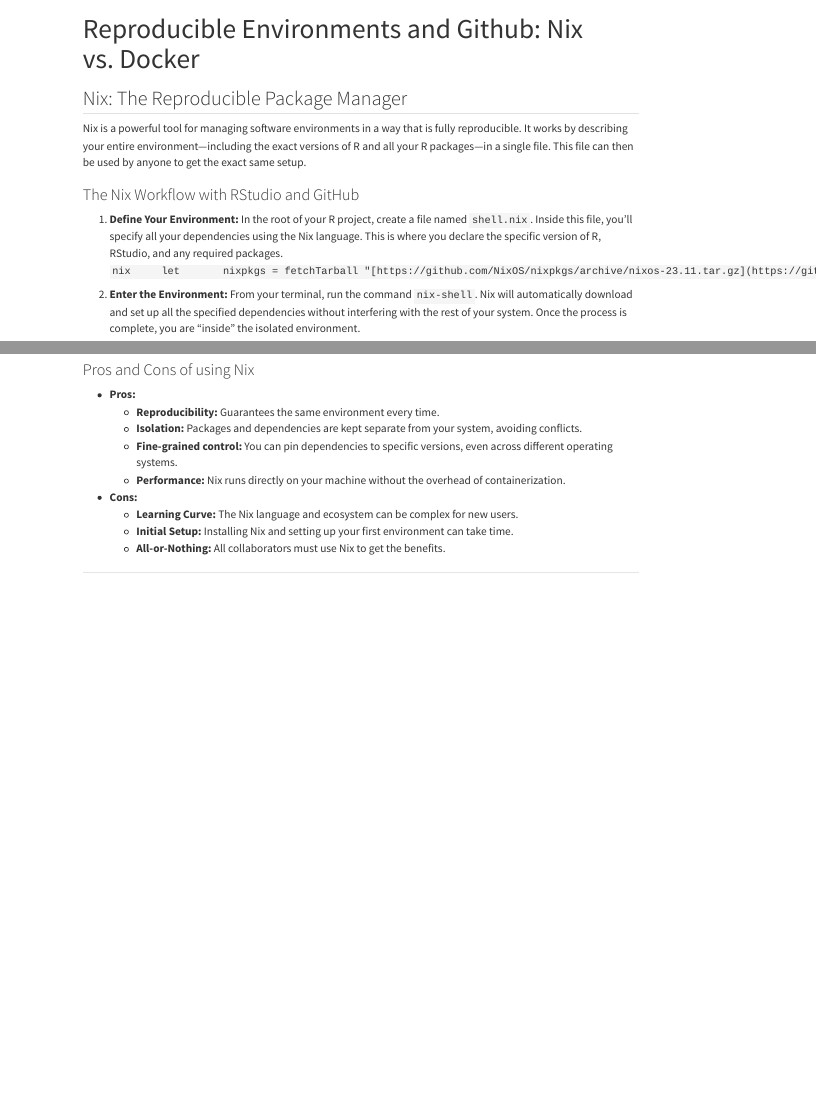
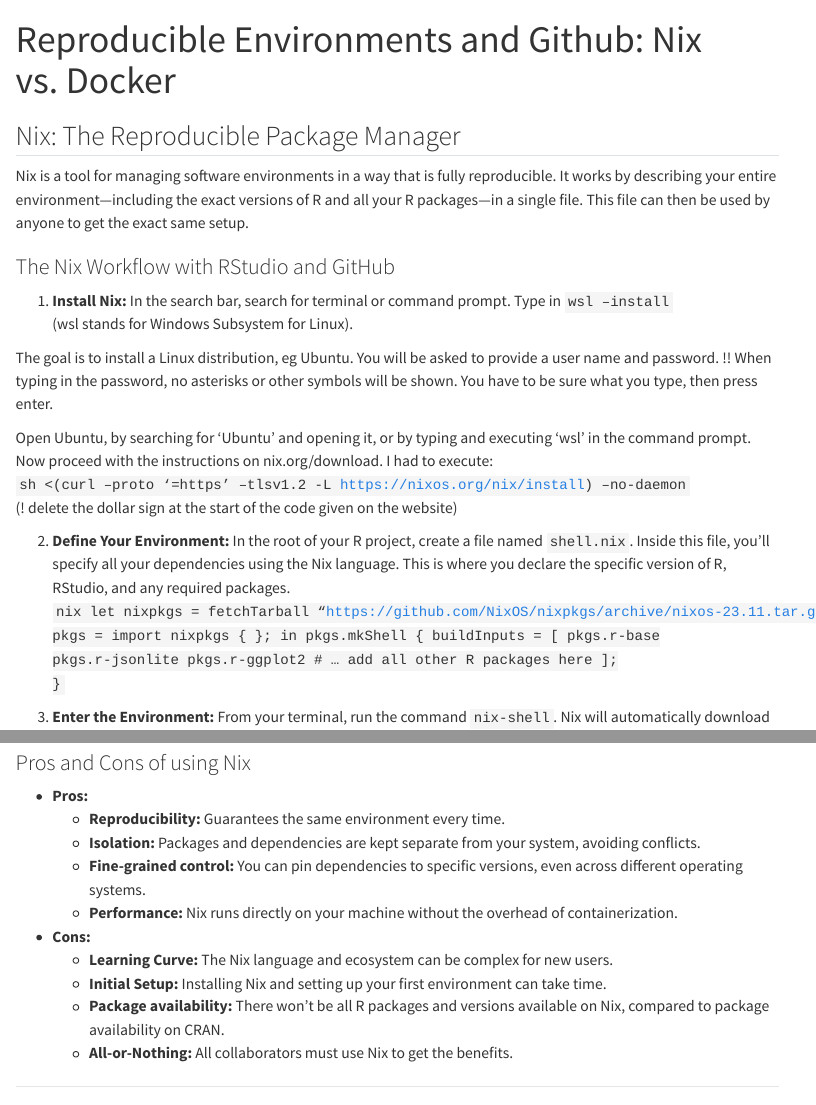
Before and after one commit to zajitschek/git_workshop_LJMU_2025, a Quarto document (setup-future.qmd): the page in a window 1100 px wide, from its top, and a second part further down, joined at a grey line. Rendered offline with R 4.5, knitr and Pandoc in place of Quarto, with nearby package versions; menus at the side of the page are left out; long lines of code are wrapped.

Commit message:
new future

```diff
--- a/setup-future.qmd
+++ b/setup-future.qmd
@@ -4,12 +4,22 @@
 
 ## Nix: The Reproducible Package Manager
 
-Nix is a powerful tool for managing software environments in a way that is fully reproducible. It works by describing your entire environment—including the exact versions of R and all your R packages—in a single file. This file can then be used by anyone to get the exact same setup.
+Nix is a tool for managing software environments in a way that is fully reproducible. It works by describing your entire environment—including the exact versions of R and all your R packages—in a single file. This file can then be used by anyone to get the exact same setup.
 
 ### The Nix Workflow with RStudio and GitHub
 
-1.  **Define Your Environment:** In the root of your R project, create a file named `shell.nix`. Inside this file, you'll specify all your dependencies using the Nix language. This is where you declare the specific version of R, RStudio, and any required packages. `nix     let       nixpkgs = fetchTarball "[https://github.com/NixOS/nixpkgs/archive/nixos-23.11.tar.gz](https://github.com/NixOS/nixpkgs/archive/nixos-23.11.tar.gz)";       pkgs = import nixpkgs { };     in     pkgs.mkShell {       buildInputs = [         pkgs.r-base         pkgs.r-jsonlite         pkgs.r-ggplot2         # ... add all other R packages here       ];     }`
+1. **Install Nix:** In the search bar, search for terminal or command prompt. Type in <code>wsl --install</code>
+(wsl stands for Windows Subsystem for Linux).
 
-2.  **Enter the Environment:** From your terminal, run the command `nix-shell`. Nix will automatically download and set up all the specified dependencies without interfering with the rest of your system. Once the process is complete, you are "inside" the isolated environment.
+The goal is to install a Linux distribution, eg Ubuntu. You will be asked to provide a user name and password.
+!! When typing in the password, no asterisks or other symbols will be shown. You have to be sure what you type, then press enter.
 
-3.  **Launch RStudio:** With the Nix environment active, you can launch RStudio. It will automatically detect and use the specific versions of R and packages that you've defined in your `shell.nix` file.
+Open Ubuntu, by searching for 'Ubuntu' and opening it, or by typing and executing 'wsl' in the command prompt.
+Now proceed with the instructions on nix.org/download. I had to execute:
+<code>sh <(curl --proto '=https' --tlsv1.2 -L https://nixos.org/nix/install) --no-daemon</code>
+(! delete the dollar sign at the start of the code given on the website)
+
+2.  **Define Your Environment:** In the root of your R project, create a file named `shell.nix`. Inside this file, you'll specify all your dependencies using the Nix language. This is where you declare the specific version of R, RStudio, and any required packages.
+<code>nix     let       nixpkgs = fetchTarball "[https://github.com/NixOS/nixpkgs/archive/nixos-23.11.tar.gz](https://github.com/NixOS/nixpkgs/archive/nixos-23.11.tar.gz)";       pkgs = import nixpkgs { };     in     pkgs.mkShell {       buildInputs = [         pkgs.r-base         pkgs.r-jsonlite         pkgs.r-ggplot2         # ... add all other R packages here       ];     }</code>
+
+3.  **Enter the Environment:** From your terminal, run the command `nix-shell`. Nix will automatically download and set up all the specified dependencies without interfering with the rest of your system. Once the process is complete, you are "inside" the isolated environment.
@@ -29,6 +41,7 @@
 -   **Cons:**
     -   **Learning Curve:** The Nix language and ecosystem can be complex for new users.
     -   **Initial Setup:** Installing Nix and setting up your first environment can take time.
+    -   **Package availability:** There won't be all R packages and versions available on Nix, compared to package availability on CRAN.
     -   **All-or-Nothing:** All collaborators must use Nix to get the benefits.
 
 ------------------------------------------------------------------------
```
Also changed, not shown: setup-complete.qmd (+2 -3 lines), docs/search.json, setup-future.qmd (2 more changed lines), 2 other files.
